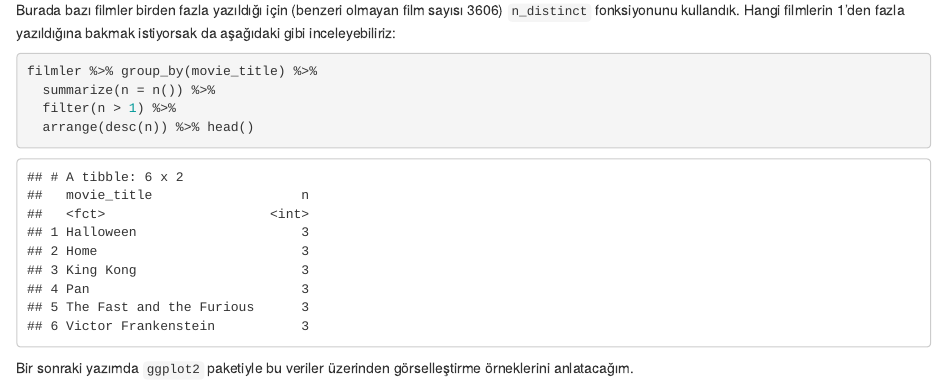
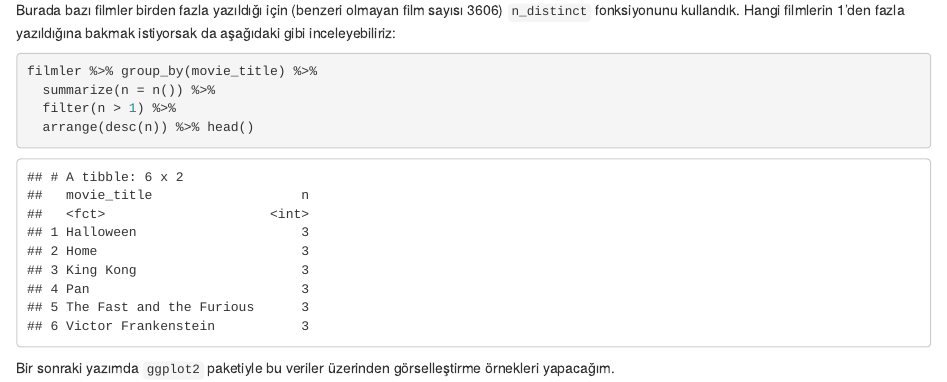
Before and after one commit to UniversalTourist/VeriDefteriNotlar, an R Markdown document (VeriDefteri/tidyverse2.Rmd): the page in a window 1100 px wide, from 2330 px down. The pictures show the output file VeriDefteri/tidyverse2.html that the author committed with the source, opened offline.

Commit message:
started new post

````diff
--- a/VeriDefteri/tidyverse2.Rmd
+++ b/VeriDefteri/tidyverse2.Rmd
@@ -72,4 +72,4 @@ filmler %>% group_by(movie_title) %>%
   arrange(desc(n)) %>% head()
 ```
 
-Bir sonraki yazımda `ggplot2` paketiyle bu veriler üzerinden görselleştirme örneklerini anlatacağım.
+Bir sonraki yazımda `ggplot2` paketiyle bu veriler üzerinden görselleştirme örnekleri yapacağım.
````
Also changed, not shown: VeriDefteri/tidyverse2.html.
